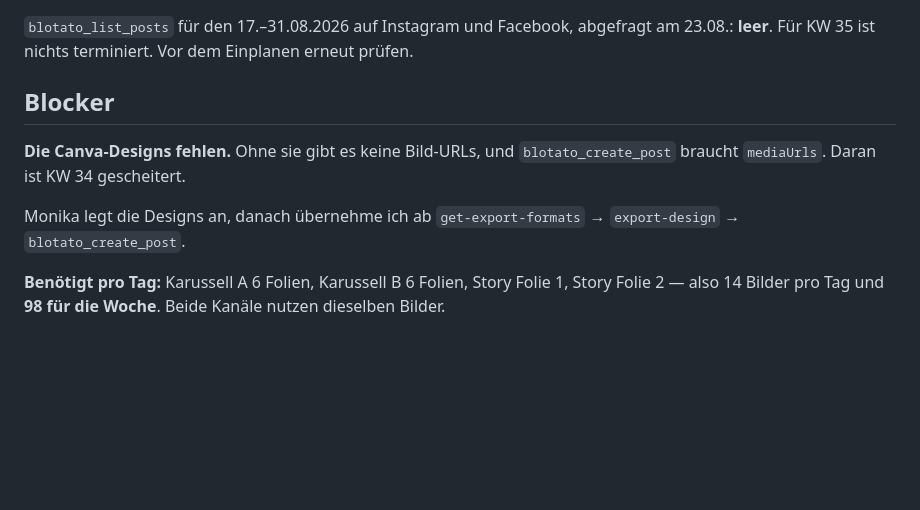
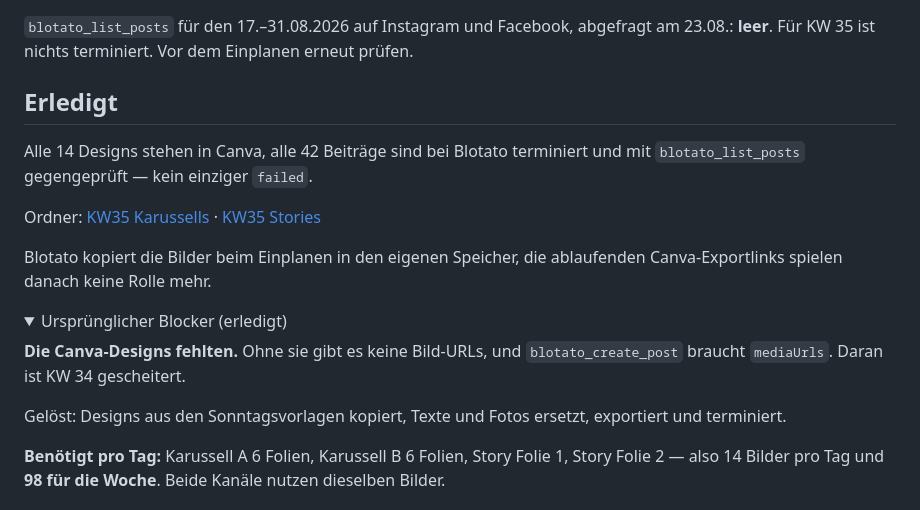
Before and after one commit to mantusova88-hub/Email-Marketing-Business, a Markdown page: outputs/instagram/2026-KW35-wochenplan.md, the part around one of its changes. Rendered like a GitHub page; folded sections open; blank space fills up the shorter version.

```diff
--- a/outputs/instagram/2026-KW35-wochenplan.md
+++ b/outputs/instagram/2026-KW35-wochenplan.md
@@ -109,11 +109,21 @@ Die Abstände von 21:15 und 21:18 stehen bewusst so: Am Wochenende der KW 33 lag
 
 `blotato_list_posts` für den 17.–31.08.2026 auf Instagram und Facebook, abgefragt am 23.08.: **leer**. Für KW 35 ist nichts terminiert. Vor dem Einplanen erneut prüfen.
 
-## Blocker
+## Erledigt
 
-**Die Canva-Designs fehlen.** Ohne sie gibt es keine Bild-URLs, und `blotato_create_post` braucht `mediaUrls`. Daran ist KW 34 gescheitert.
+Alle 14 Designs stehen in Canva, alle 42 Beiträge sind bei Blotato terminiert und mit `blotato_list_posts` gegengeprüft — kein einziger `failed`.
 
-Monika legt die Designs an, danach übernehme ich ab `get-export-formats` → `export-design` → `blotato_create_post`.
+Ordner: [KW35 Karussells](https://www.canva.com/folder/FAHTNsWd1Rs) · [KW35 Stories](https://www.canva.com/folder/FAHTNup_p-o)
+
+Blotato kopiert die Bilder beim Einplanen in den eigenen Speicher, die ablaufenden Canva-Exportlinks spielen danach keine Rolle mehr.
+
+<details><summary>Ursprünglicher Blocker (erledigt)</summary>
+
+**Die Canva-Designs fehlten.** Ohne sie gibt es keine Bild-URLs, und `blotato_create_post` braucht `mediaUrls`. Daran ist KW 34 gescheitert.
+
+Gelöst: Designs aus den Sonntagsvorlagen kopiert, Texte und Fotos ersetzt, exportiert und terminiert.
+
+</details>
 
 **Benötigt pro Tag:** Karussell A 6 Folien, Karussell B 6 Folien, Story Folie 1, Story Folie 2 — also 14 Bilder pro Tag und **98 für die Woche**. Beide Kanäle nutzen dieselben Bilder.
 
```
Also changed, not shown: other parts of outputs/instagram/2026-KW35-wochenplan.md (+57 -57 lines).
